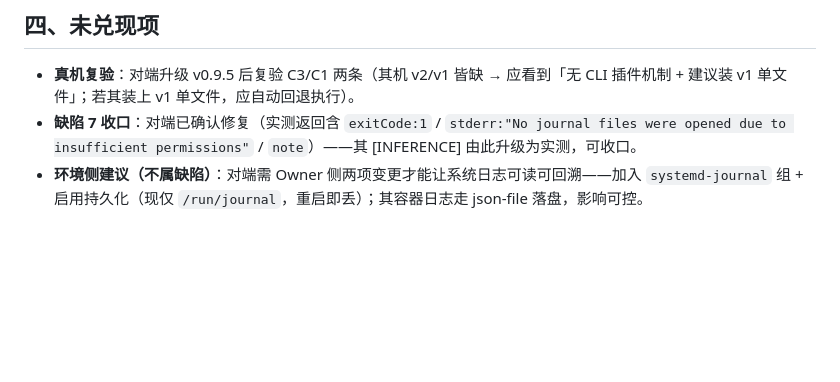
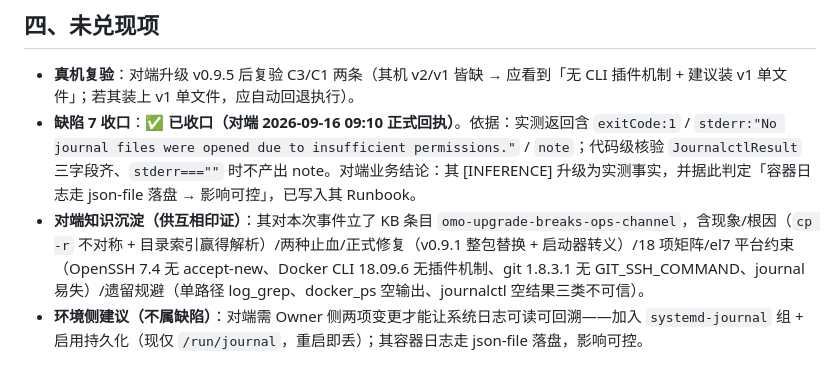
Before and after one commit to lomehong/oh-my-ops, a Markdown page: docs/designs/opsp-p22-执行记录.md, the part around the change. GitHub-like rendering; blank space fills up the shorter version.

Commit message:
docs(OPSP-P22): 缺陷 7 正式收口（对端回执）+ 登记对端 KB 条目互证

```diff
--- a/docs/designs/opsp-p22-执行记录.md
+++ b/docs/designs/opsp-p22-执行记录.md
@@ -34,5 +34,6 @@
 ## 四、未兑现项
 
 - **真机复验**：对端升级 v0.9.5 后复验 C3/C1 两条（其机 v2/v1 皆缺 → 应看到「无 CLI 插件机制 + 建议装 v1 单文件」；若其装上 v1 单文件，应自动回退执行）。
-- **缺陷 7 收口**：对端已确认修复（实测返回含 `exitCode:1` / `stderr:"No journal files were opened due to insufficient permissions"` / `note`）——其 [INFERENCE] 由此升级为实测，可收口。
+- **缺陷 7 收口**：✅ **已收口（对端 2026-09-16 09:10 正式回执）**。依据：实测返回含 `exitCode:1` / `stderr:"No journal files were opened due to insufficient permissions."` / `note`；代码级核验 `JournalctlResult` 三字段齐、`stderr===""` 时不产出 note。对端业务结论：其 [INFERENCE] 升级为实测事实，并据此判定「容器日志走 json-file 落盘 → 影响可控」，已写入其 Runbook。
+- **对端知识沉淀（供互相印证）**：其对本次事件立了 KB 条目 `omo-upgrade-breaks-ops-channel`，含现象/根因（`cp -r` 不对称 + 目录索引赢得解析）/两种止血/正式修复（v0.9.1 整包替换 + 启动器转义）/18 项矩阵/el7 平台约束（OpenSSH 7.4 无 accept-new、Docker CLI 18.09.6 无插件机制、git 1.8.3.1 无 GIT_SSH_COMMAND、journal 易失）/遗留规避（单路径 log_grep、docker_ps 空输出、journalctl 空结果三类不可信）。
 - **环境侧建议（不属缺陷）**：对端需 Owner 侧两项变更才能让系统日志可读可回溯——加入 `systemd-journal` 组 + 启用持久化（现仅 `/run/journal`，重启即丢）；其容器日志走 json-file 落盘，影响可控。
```
